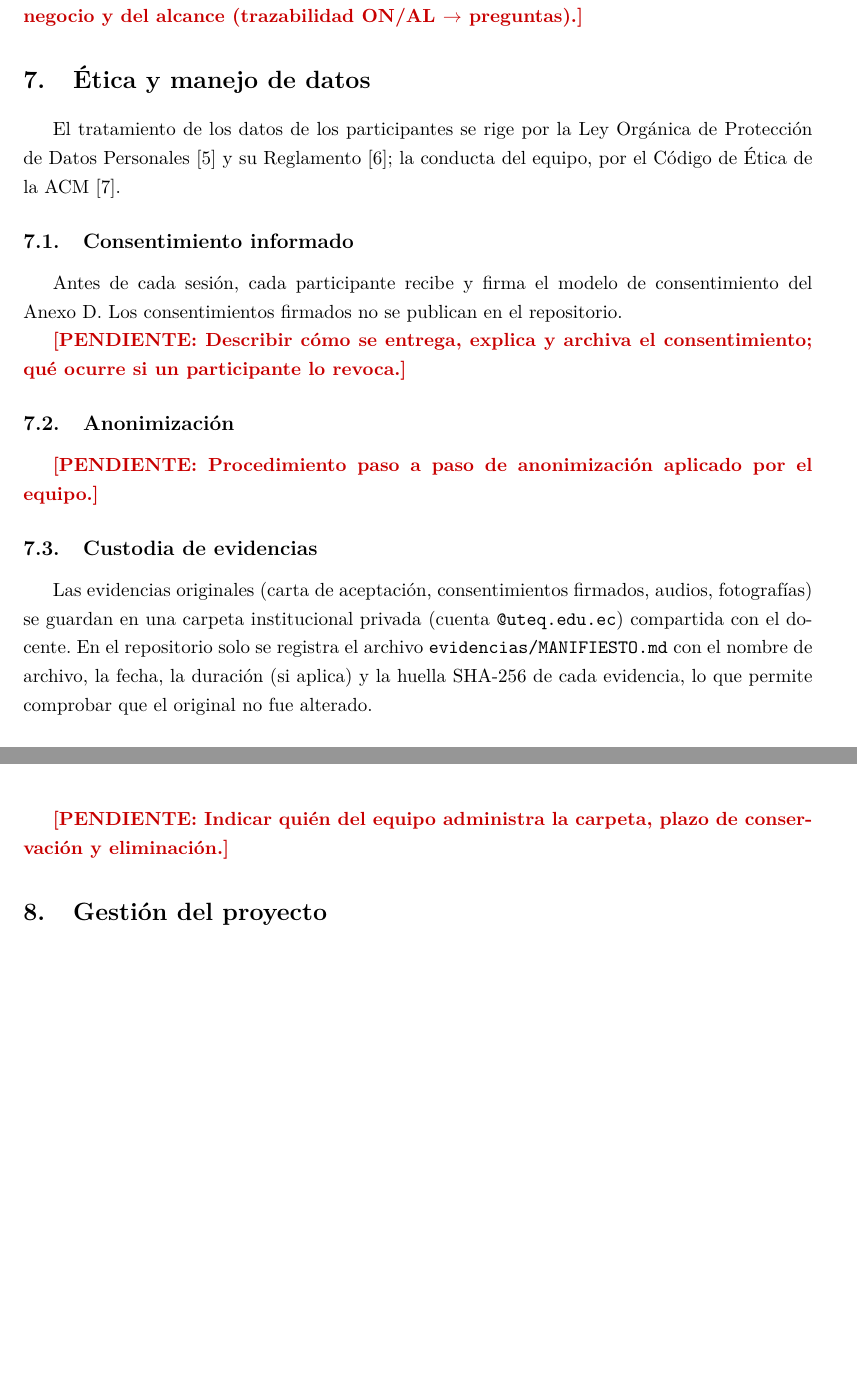
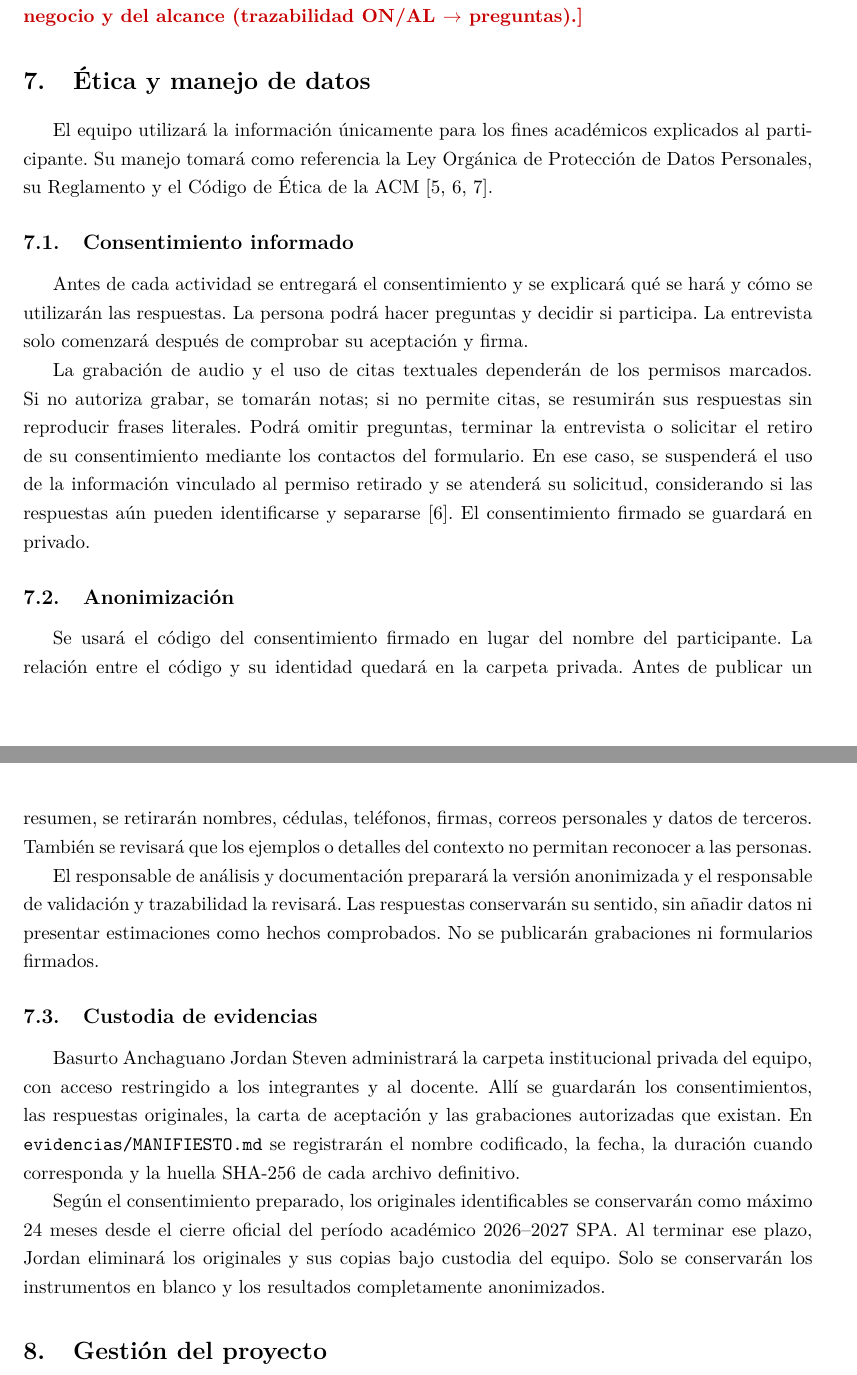
Before and after one commit to EleSteven777/ISR401-ContX, a LaTeX document (PFC/E1/main.tex, which reads PFC/E1/secciones/07-etica-datos.tex): two parts of pages 11 and 12 of 26, joined at a grey line, cut so that both start at the same text, the shorter picture padded with empty space. Compiled offline with pdfLaTeX.

Commit message:
Documenta consentimiento, anonimización y custodia de evidencias

```diff
--- a/PFC/E1/secciones/07-etica-datos.tex
+++ b/PFC/E1/secciones/07-etica-datos.tex
@@ -1,31 +1,21 @@
-% =====================================================================
-\section{\'Etica y manejo de datos}\label{sec:etica}
-% =====================================================================
-% Fundamento: LOPDP \cite{lopdp2021}, su Reglamento \cite{rlopdp2023} y
-% el Codigo de Etica de la ACM \cite{acm2018}. Cite articulos solo si
-% los ha leido en el texto oficial y dicen lo que usted afirma.
+\section{Ética y manejo de datos}\label{sec:etica}
 
-El tratamiento de los datos de los participantes se rige por la Ley Org\'anica de Protecci\'on de
-Datos Personales \cite{lopdp2021} y su Reglamento \cite{rlopdp2023}; la conducta del equipo, por
-el C\'odigo de \'Etica de la ACM \cite{acm2018}.
+El equipo utilizará la información únicamente para los fines académicos explicados al participante. Su manejo tomará como referencia la Ley Orgánica de Protección de Datos Personales, su Reglamento y el Código de Ética de la ACM~\cite{lopdp2021,rlopdp2023,acm2018}.
 
 \subsection{Consentimiento informado}
-Antes de cada sesi\'on, cada participante recibe y firma el modelo de consentimiento del
-Anexo~\ref{anx:consentimiento}. Los consentimientos firmados no se publican en el repositorio.
 
-\pendiente{Describir c\'omo se entrega, explica y archiva el consentimiento; qu\'e ocurre si un participante lo revoca.}
+Antes de cada actividad se entregará el consentimiento y se explicará qué se hará y cómo se utilizarán las respuestas. La persona podrá hacer preguntas y decidir si participa. La entrevista solo comenzará después de comprobar su aceptación y firma.
 
-\subsection{Anonimizaci\'on}
-% Ejemplo de procedimiento: codigos P01, P02... por participante; la
-% tabla codigo-identidad vive solo en la carpeta privada; transcripciones
-% sin nombres, cedulas, telefonos ni correos; voces/rostros no se suben.
-\pendiente{Procedimiento paso a paso de anonimizaci\'on aplicado por el equipo.}
+La grabación de audio y el uso de citas textuales dependerán de los permisos marcados. Si no autoriza grabar, se tomarán notas; si no permite citas, se resumirán sus respuestas sin reproducir frases literales. Podrá omitir preguntas, terminar la entrevista o solicitar el retiro de su consentimiento mediante los contactos del formulario. En ese caso, se suspenderá el uso de la información vinculado al permiso retirado y se atenderá su solicitud, considerando si las respuestas aún pueden identificarse y separarse~\cite{rlopdp2023}. El consentimiento firmado se guardará en privado.
+
+\subsection{Anonimización}
+
+Se usará el código del consentimiento firmado en lugar del nombre del participante. La relación entre el código y su identidad quedará en la carpeta privada. Antes de publicar un resumen, se retirarán nombres, cédulas, teléfonos, firmas, correos personales y datos de terceros. También se revisará que los ejemplos o detalles del contexto no permitan reconocer a las personas.
+
+El responsable de análisis y documentación preparará la versión anonimizada y el responsable de validación y trazabilidad la revisará. Las respuestas conservarán su sentido, sin añadir datos ni presentar estimaciones como hechos comprobados. No se publicarán grabaciones ni formularios firmados.
 
 \subsection{Custodia de evidencias}
-Las evidencias originales (carta de aceptaci\'on, consentimientos firmados, audios, fotograf\'ias)
-se guardan en una carpeta institucional privada (cuenta \texttt{@uteq.edu.ec}) compartida con el
-docente. En el repositorio solo se registra el archivo \texttt{evidencias/MANIFIESTO.md} con el
-nombre de archivo, la fecha, la duraci\'on (si aplica) y la huella SHA-256 de cada evidencia, lo
-que permite comprobar que el original no fue alterado.
 
-\pendiente{Indicar qui\'en del equipo administra la carpeta, plazo de conservaci\'on y eliminaci\'on.}
+Basurto Anchaguano Jordan Steven administrará la carpeta institucional privada del equipo, con acceso restringido a los integrantes y al docente. Allí se guardarán los consentimientos, las respuestas originales, la carta de aceptación y las grabaciones autorizadas que existan. En \texttt{evidencias/MANIFIESTO.md} se registrarán el nombre codificado, la fecha, la duración cuando corresponda y la huella SHA-256 de cada archivo definitivo.
+
+Según el consentimiento preparado, los originales identificables se conservarán como máximo 24 meses desde el cierre oficial del período académico 2026--2027 SPA. Al terminar ese plazo, Jordan eliminará los originales y sus copias bajo custodia del equipo. Solo se conservarán los instrumentos en blanco y los resultados completamente anonimizados.
```
Also changed, not shown: PFC/E1/main.pdf.
